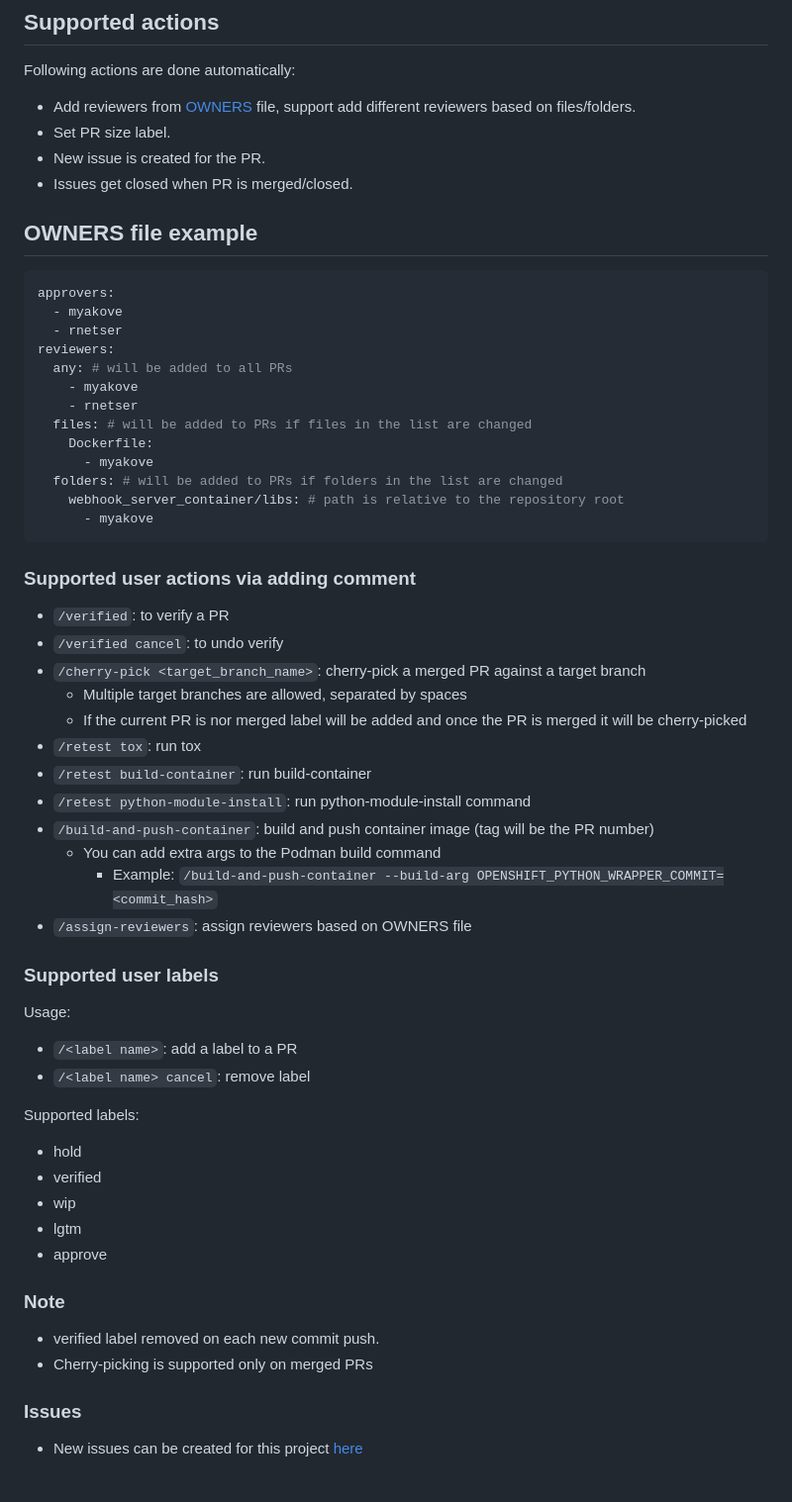
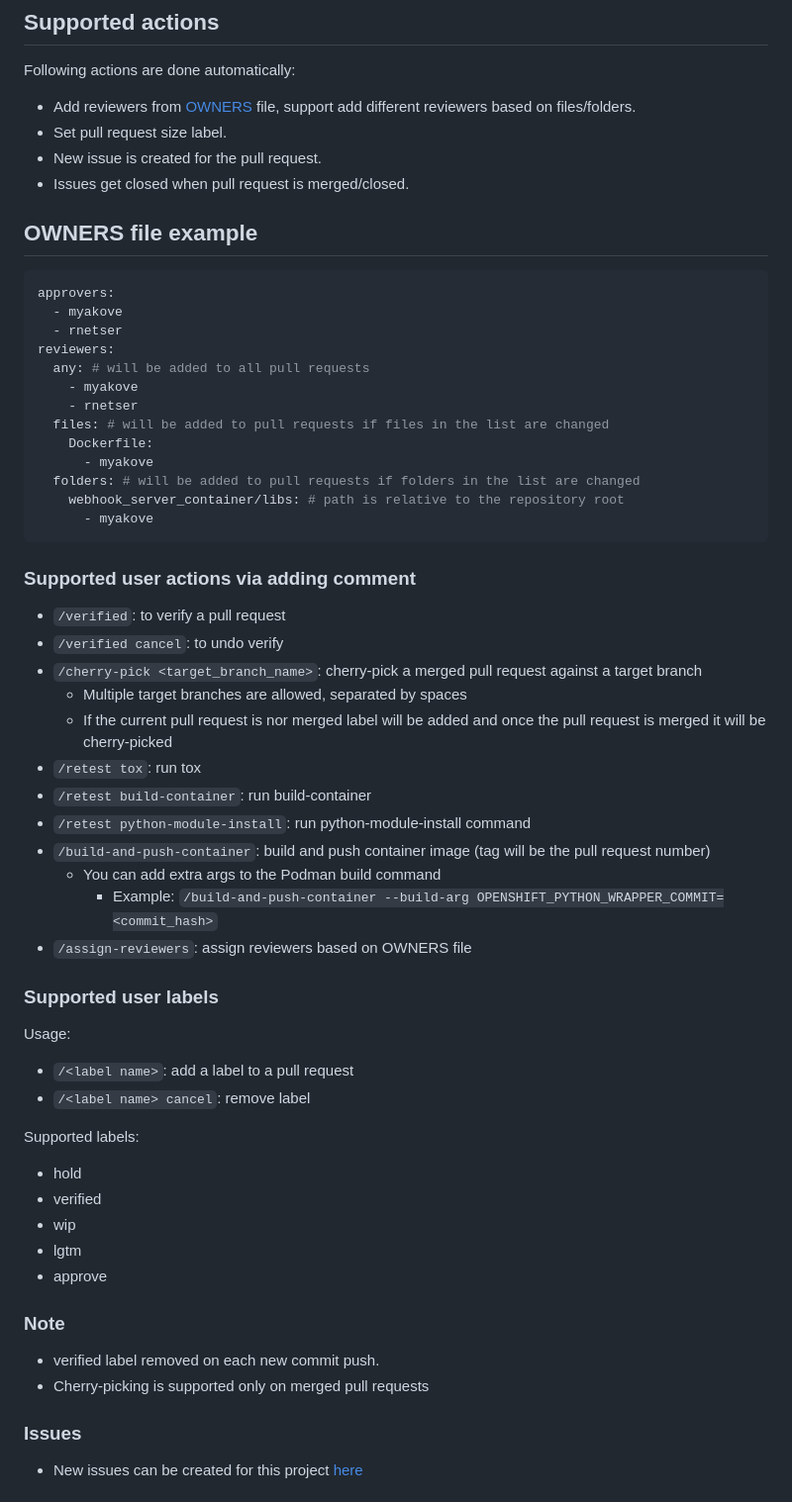
Before and after one commit to myk-org/github-webhook-server, a Markdown page: README.md, the part around one of its changes. Shown at 99% size. Drawn GitHub-style.

````diff
--- a/README.md
+++ b/README.md
@@ -192,9 +230,9 @@ repositories:
 Following actions are done automatically:
 
 - Add reviewers from [OWNERS](OWNERS) file, support add different reviewers based on files/folders.
-- Set PR size label.
-- New issue is created for the PR.
-- Issues get closed when PR is merged/closed.
+- Set pull request size label.
+- New issue is created for the pull request.
+- Issues get closed when pull request is merged/closed.
 
 ## OWNERS file example
 
@@ -203,28 +241,28 @@ approvers:
   - myakove
   - rnetser
 reviewers:
-  any: # will be added to all PRs
+  any: # will be added to all pull requests
     - myakove
     - rnetser
-  files: # will be added to PRs if files in the list are changed
+  files: # will be added to pull requests if files in the list are changed
     Dockerfile:
       - myakove
-  folders: # will be added to PRs if folders in the list are changed
+  folders: # will be added to pull requests if folders in the list are changed
     webhook_server_container/libs: # path is relative to the repository root
       - myakove
 ```
 
 ### Supported user actions via adding comment
 
-- `/verified`: to verify a PR
+- `/verified`: to verify a pull request
 - `/verified cancel`: to undo verify
-- `/cherry-pick <target_branch_name>`: cherry-pick a merged PR against a target branch
+- `/cherry-pick <target_branch_name>`: cherry-pick a merged pull request against a target branch
   - Multiple target branches are allowed, separated by spaces
-  - If the current PR is nor merged label will be added and once the PR is merged it will be cherry-picked
+  - If the current pull request is nor merged label will be added and once the pull request is merged it will be cherry-picked
 - `/retest tox`: run tox
 - `/retest build-container`: run build-container
 - `/retest python-module-install`: run python-module-install command
-- `/build-and-push-container`: build and push container image (tag will be the PR number)
+- `/build-and-push-container`: build and push container image (tag will be the pull request number)
   - You can add extra args to the Podman build command
     - Example: `/build-and-push-container --build-arg OPENSHIFT_PYTHON_WRAPPER_COMMIT=<commit_hash>`
 - `/assign-reviewers`: assign reviewers based on OWNERS file
@@ -233,7 +271,7 @@ reviewers:
 
 Usage:
 
-- `/<label name>`: add a label to a PR
+- `/<label name>`: add a label to a pull request
 - `/<label name> cancel`: remove label
 
 Supported labels:
@@ -247,7 +285,7 @@ Supported labels:
 ### Note
 
 - verified label removed on each new commit push.
-- Cherry-picking is supported only on merged PRs
+- Cherry-picking is supported only on merged pull requests
 
 ### Issues
 
````
Also changed, not shown: other parts of README.md (+47 -9 lines).
